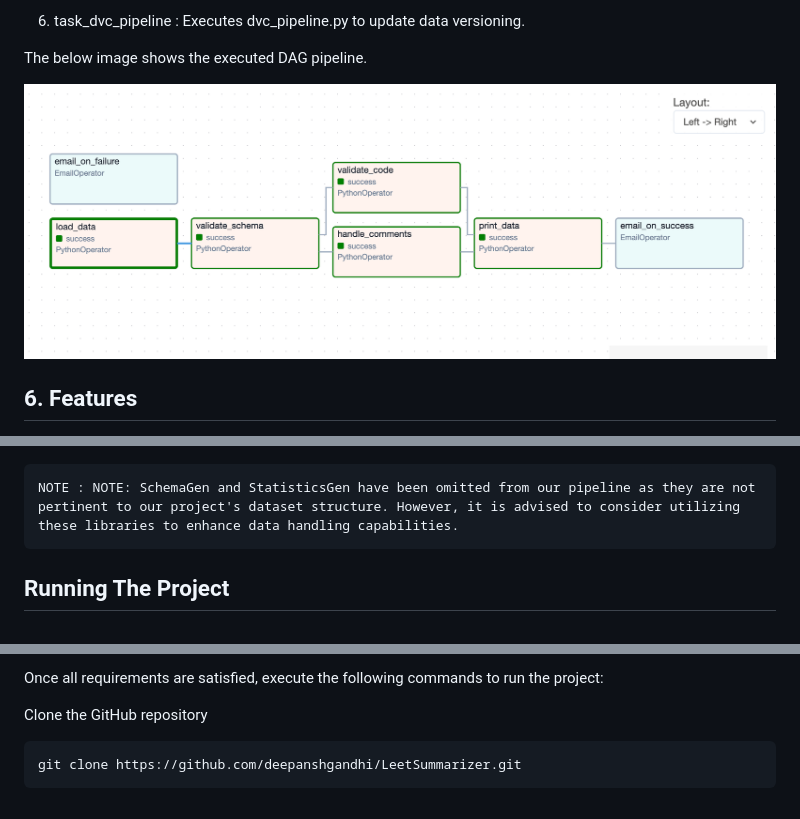
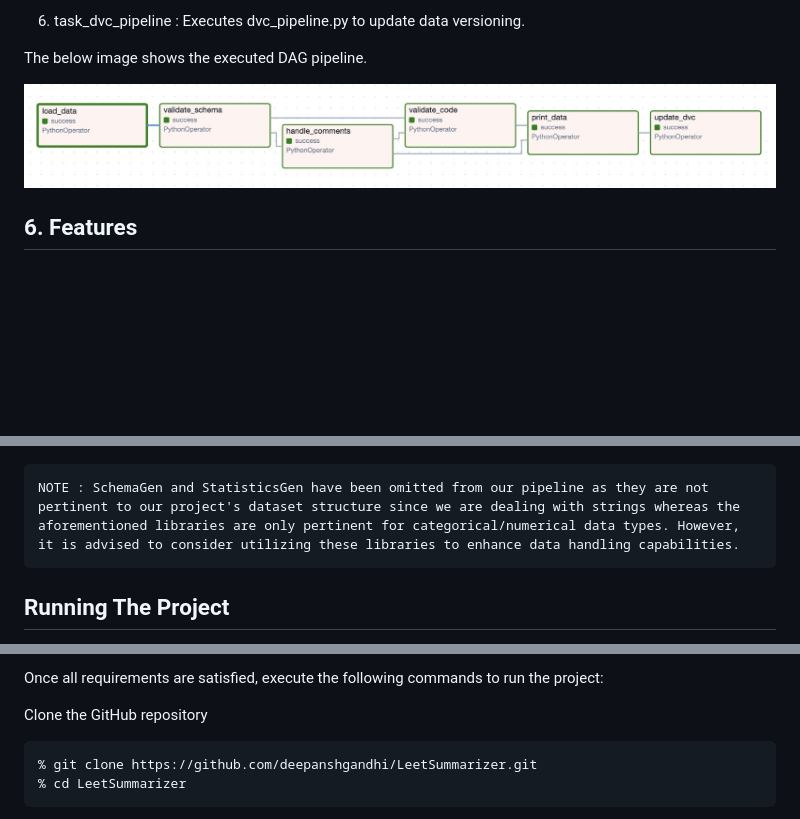
Before and after one commit to deepanshgandhi/LeetSummarizer, a Markdown page: README.md, 3 parts joined by grey strips. GitHub-like rendering; pictures changed too: assets/pipeline_execution.jpeg (added); blank space fills up the shorter version.

Commit message:
Updated Documentation & Relevant Assets

````diff
--- a/README.md
+++ b/README.md
@@ -54,7 +54,7 @@ The data pipeline comprises a single Directed Acyclic Graph (DAG) module encompa
 
 The below image shows the executed DAG pipeline.
 <!-- IMAGE GOES HERE -->
-![Pipeline Execution](assets/pipeline_execution.png)
+![Pipeline Execution](assets/pipeline_execution.jpeg)
 
 
 ## 6. Features
@@ -68,7 +68,7 @@ The below image shows the executed DAG pipeline.
 
 
 ```
-NOTE : NOTE: SchemaGen and StatisticsGen have been omitted from our pipeline as they are not pertinent to our project's dataset structure. However, it is advised to consider utilizing these libraries to enhance data handling capabilities.
+NOTE : SchemaGen and StatisticsGen have been omitted from our pipeline as they are not pertinent to our project's dataset structure since we are dealing with strings whereas the aforementioned libraries are only pertinent for categorical/numerical data types. However, it is advised to consider utilizing these libraries to enhance data handling capabilities.
 ```
 
 ## Running The Project
@@ -80,5 +82,6 @@ Once all requirements are satisfied, execute the following commands to run the p
 
 Clone the GitHub repository
 ```bash
-git clone https://github.com/deepanshgandhi/LeetSummarizer.git
+% git clone https://github.com/deepanshgandhi/LeetSummarizer.git
+% cd LeetSummarizer
 ```
````
Also changed, not shown: other parts of README.md (+12 -2 lines).
